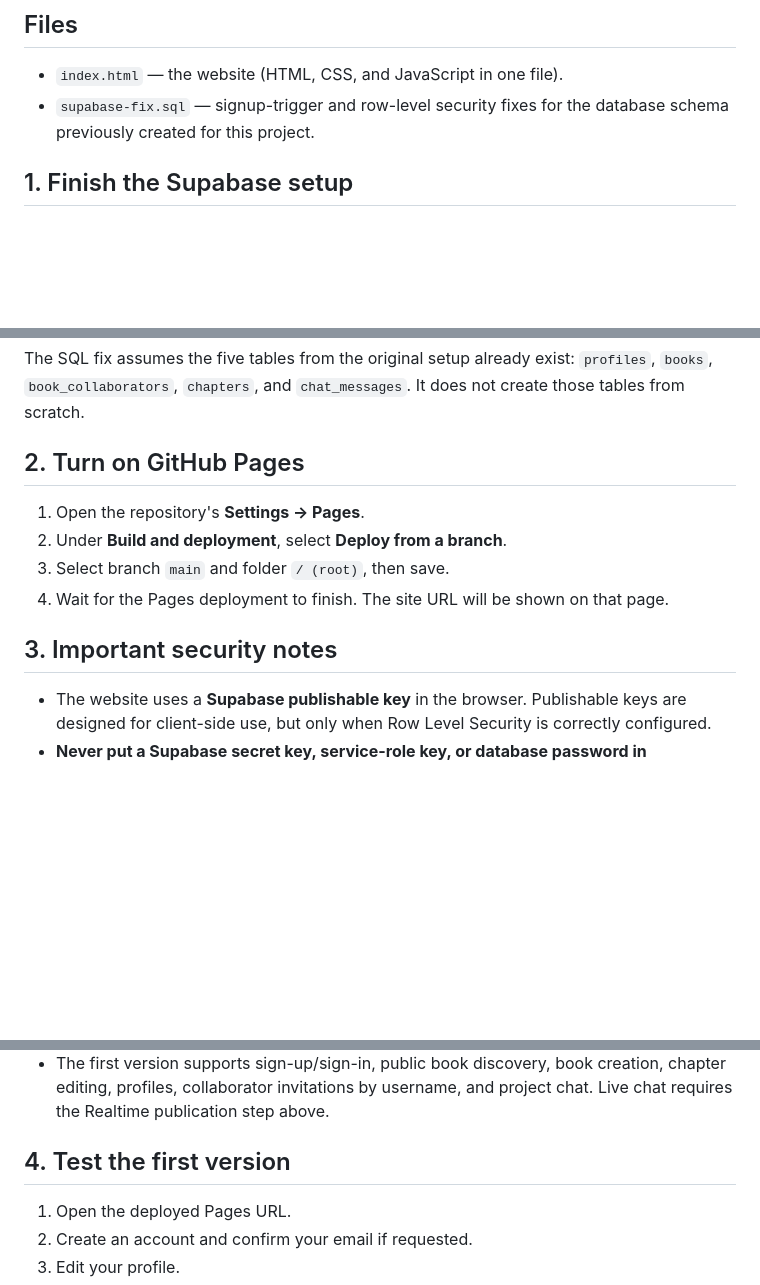
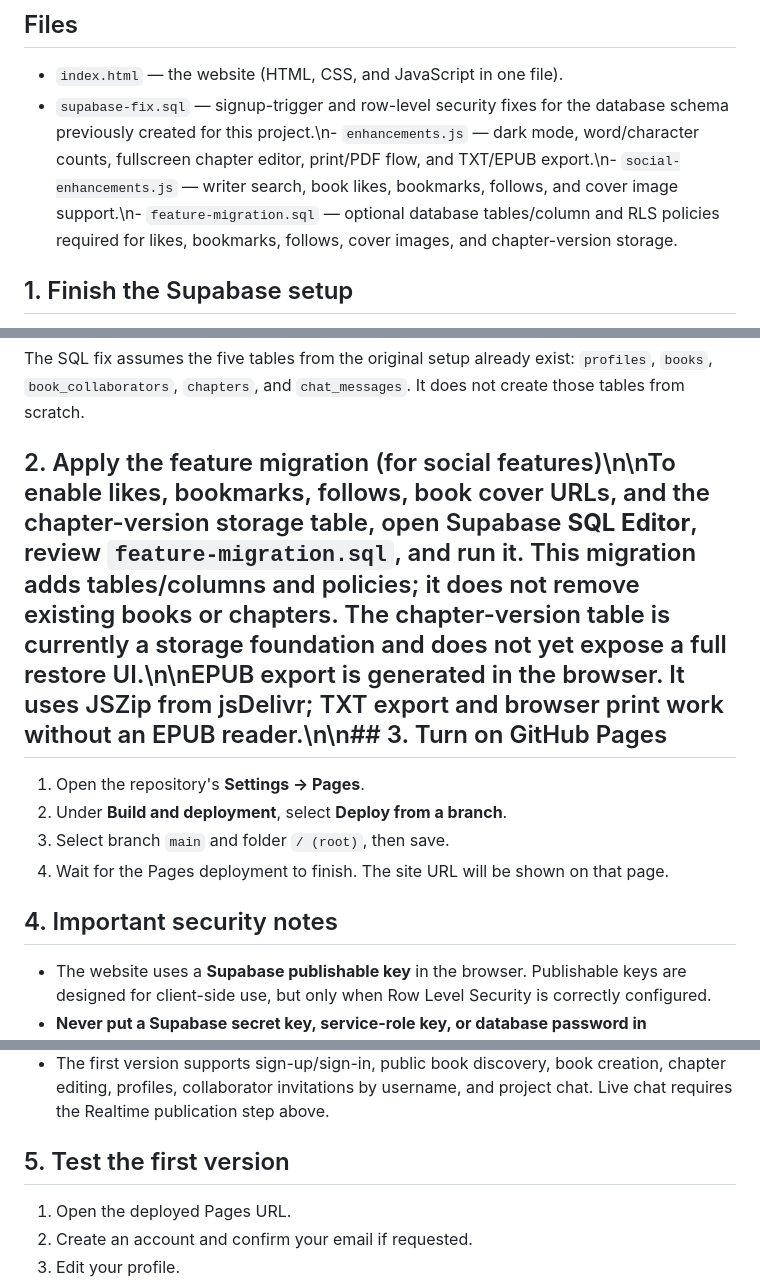
Before and after one commit to pickles315/Book-writers, a Markdown page: README.md, 3 parts joined by grey strips. GitHub-like rendering; blank space fills up the shorter version.

Commit message:
Document new BookWriters features and migration

```diff
--- a/README.md
+++ b/README.md
@@ -5,7 +5,7 @@ BookWriters is a static website hosted on GitHub Pages, using Supabase for accou
 ## Files
 
 - `index.html` — the website (HTML, CSS, and JavaScript in one file).
-- `supabase-fix.sql` — signup-trigger and row-level security fixes for the database schema previously created for this project.
+- `supabase-fix.sql` — signup-trigger and row-level security fixes for the database schema previously created for this project.\n- `enhancements.js` — dark mode, word/character counts, fullscreen chapter editor, print/PDF flow, and TXT/EPUB export.\n- `social-enhancements.js` — writer search, book likes, bookmarks, follows, and cover image support.\n- `feature-migration.sql` — optional database tables/column and RLS policies required for likes, bookmarks, follows, cover images, and chapter-version storage.
 
 ## 1. Finish the Supabase setup
 
@@ -17,14 +17,14 @@ BookWriters is a static website hosted on GitHub Pages, using Supabase for accou
 
 The SQL fix assumes the five tables from the original setup already exist: `profiles`, `books`, `book_collaborators`, `chapters`, and `chat_messages`. It does not create those tables from scratch.
 
-## 2. Turn on GitHub Pages
+## 2. Apply the feature migration (for social features)\n\nTo enable likes, bookmarks, follows, book cover URLs, and the chapter-version storage table, open Supabase **SQL Editor**, review `feature-migration.sql`, and run it. This migration adds tables/columns and policies; it does not remove existing books or chapters. The chapter-version table is currently a storage foundation and does not yet expose a full restore UI.\n\nEPUB export is generated in the browser. It uses JSZip from jsDelivr; TXT export and browser print work without an EPUB reader.\n\n## 3. Turn on GitHub Pages
 
 1. Open the repository's **Settings → Pages**.
 2. Under **Build and deployment**, select **Deploy from a branch**.
 3. Select branch `main` and folder `/ (root)`, then save.
 4. Wait for the Pages deployment to finish. The site URL will be shown on that page.
 
-## 3. Important security notes
+## 4. Important security notes
 
 - The website uses a **Supabase publishable key** in the browser. Publishable keys are designed for client-side use, but only when Row Level Security is correctly configured.
 - **Never put a Supabase secret key, service-role key, or database password in `index.html` or any public GitHub file.**
@@ -32,7 +32,7 @@ The SQL fix assumes the five tables from the original setup already exist: `prof
 - Published books and their chapters are intended to be readable by anyone. Private drafts and project chat should only be accessible to the owner and collaborators.
 - The first version supports sign-up/sign-in, public book discovery, book creation, chapter editing, profiles, collaborator invitations by username, and project chat. Live chat requires the Realtime publication step above.
 
-## 4. Test the first version
+## 5. Test the first version
 
 1. Open the deployed Pages URL.
 2. Create an account and confirm your email if requested.
```
